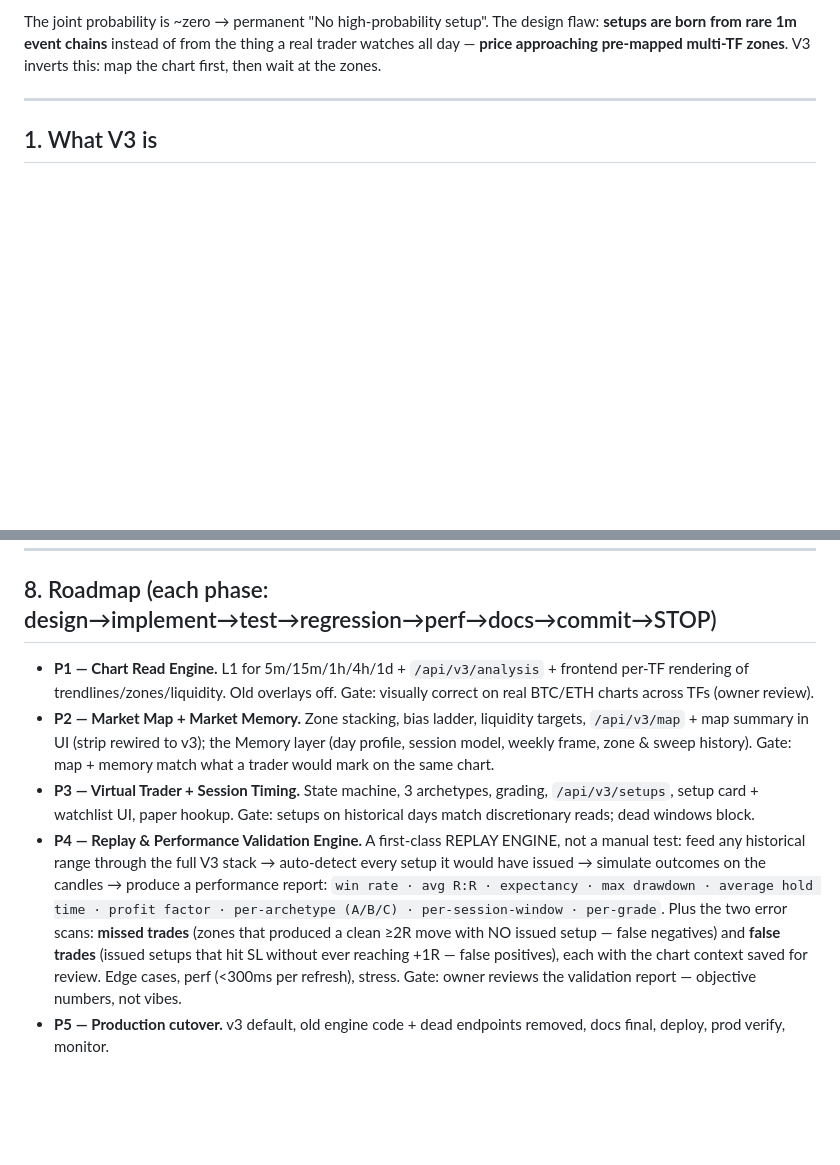
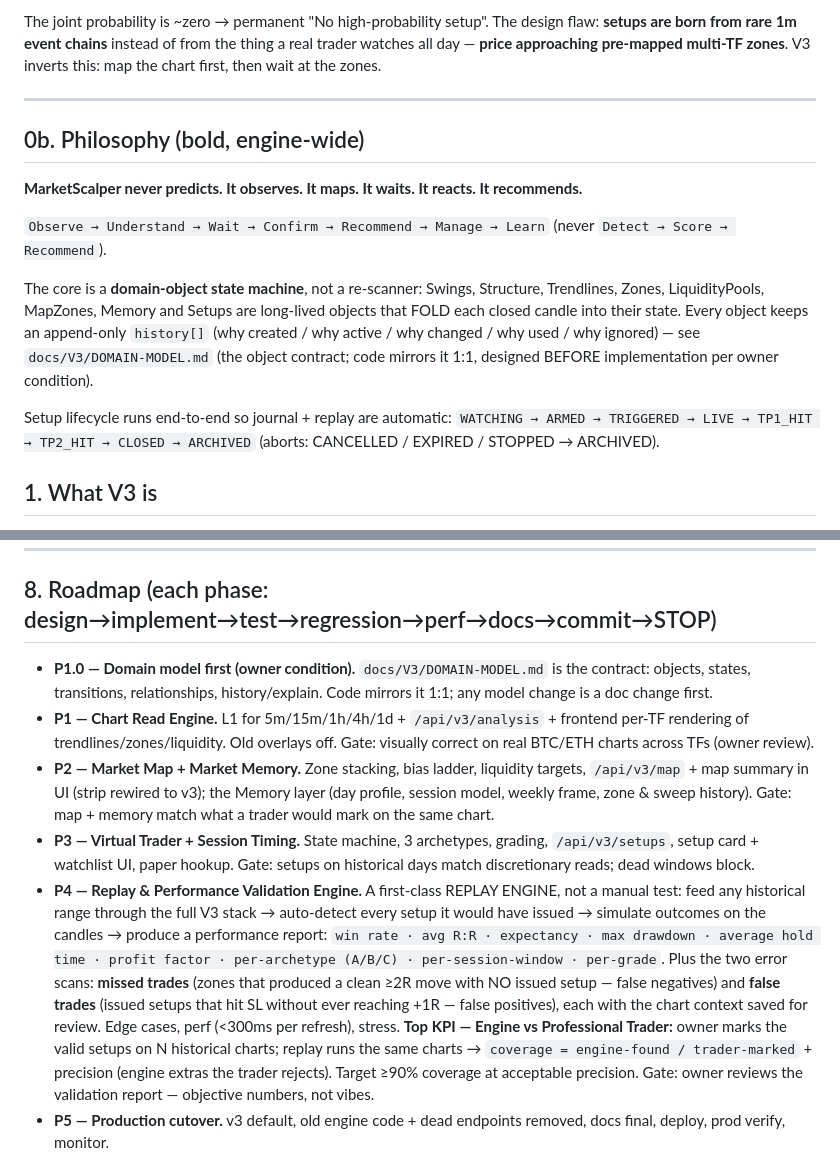
Before and after one commit to gulshantomar1493-cmyk/Scalper, a Markdown page: docs/V3/ARCHITECTURE.md, 2 parts joined by grey strips. Rendered like a GitHub page; blank space fills up the shorter version.

```diff
--- a/docs/V3/ARCHITECTURE.md
+++ b/docs/V3/ARCHITECTURE.md
@@ -26,6 +26,25 @@ the thing a real trader watches all day — **price approaching pre-mapped
 multi-TF zones**. V3 inverts this: map the chart first, then wait at the zones.
 
 ---
+
+## 0b. Philosophy (bold, engine-wide)
+
+**MarketScalper never predicts. It observes. It maps. It waits. It reacts.
+It recommends.**
+
+`Observe → Understand → Wait → Confirm → Recommend → Manage → Learn`
+(never `Detect → Score → Recommend`).
+
+The core is a **domain-object state machine**, not a re-scanner: Swings,
+Structure, Trendlines, Zones, LiquidityPools, MapZones, Memory and Setups are
+long-lived objects that FOLD each closed candle into their state. Every object
+keeps an append-only `history[]` (why created / why active / why changed /
+why used / why ignored) — see `docs/V3/DOMAIN-MODEL.md` (the object contract;
+code mirrors it 1:1, designed BEFORE implementation per owner condition).
+
+Setup lifecycle runs end-to-end so journal + replay are automatic:
+`WATCHING → ARMED → TRIGGERED → LIVE → TP1_HIT → TP2_HIT → CLOSED → ARCHIVED`
+(aborts: CANCELLED / EXPIRED / STOPPED → ARCHIVED).
 
 ## 1. What V3 is
 
@@ -293,6 +312,9 @@ append-only DB.
 
 ## 8. Roadmap (each phase: design→implement→test→regression→perf→docs→commit→STOP)
 
+- **P1.0 — Domain model first (owner condition).** `docs/V3/DOMAIN-MODEL.md`
+  is the contract: objects, states, transitions, relationships, history/explain.
+  Code mirrors it 1:1; any model change is a doc change first.
 - **P1 — Chart Read Engine.** L1 for 5m/15m/1h/4h/1d + `/api/v3/analysis` +
   frontend per-TF rendering of trendlines/zones/liquidity. Old overlays off.
   Gate: visually correct on real BTC/ETH charts across TFs (owner review).
@@ -314,6 +336,10 @@ append-only DB.
   false negatives) and **false trades** (issued setups that hit SL without ever
   reaching +1R — false positives), each with the chart context saved for review.
   Edge cases, perf (<300ms per refresh), stress.
+  **Top KPI — Engine vs Professional Trader:** owner marks the valid setups on
+  N historical charts; replay runs the same charts → `coverage = engine-found /
+  trader-marked` + precision (engine extras the trader rejects). Target ≥90%
+  coverage at acceptable precision.
   Gate: owner reviews the validation report — objective numbers, not vibes.
 - **P5 — Production cutover.** v3 default, old engine code + dead endpoints
   removed, docs final, deploy, prod verify, monitor.
```
Also changed, not shown: docs/V3/DOMAIN-MODEL.md (added, +205 -0 lines).
